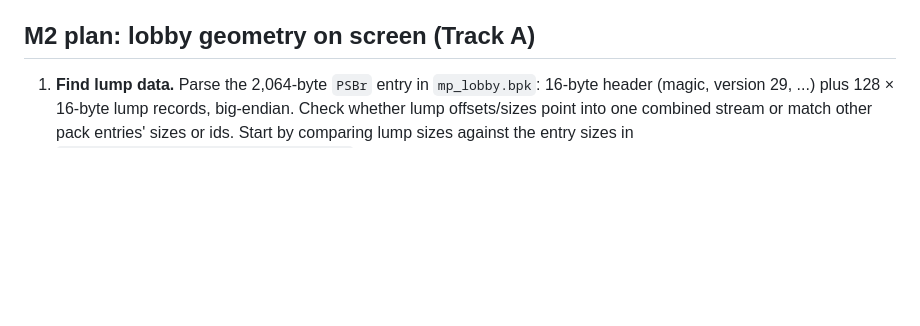
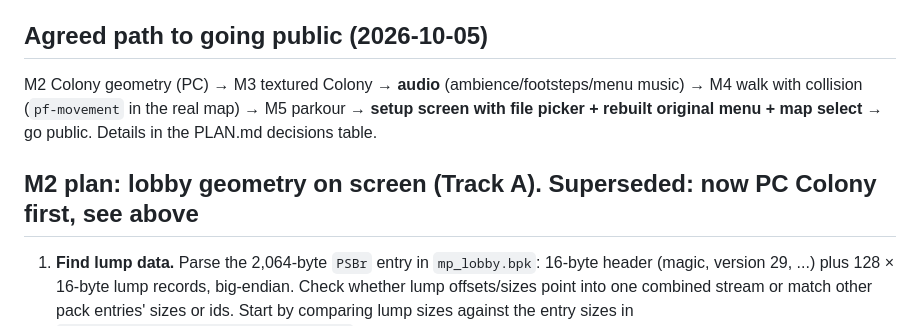
Before and after one commit to Guernica4u/pilotframe, a Markdown page: docs/NEXT.md, the part around the change. Drawn GitHub-style; blank space fills up the shorter version.

```diff
--- a/docs/NEXT.md
+++ b/docs/NEXT.md
@@ -8,7 +8,11 @@ State on 2026-10-04: **M0 and M1 done** (disc reader, all 18 XBAR packs decode).
 - **New M2 order:** (0) write `pf-zip` (read-only multi-disc ZIP over the 3 ISOs via ISO9660/UDF + pf-vfs) and `pf-fmt-vpk` (Respawn VPK + LZHAM; check that the LZHAM crate's license is GPL-compatible). (1) Draw **PC** `mp_lobby`/`mp_colony` geometry (rBSP v29 LE, bsp_tool `titanfall.py`). (2) Use the same map from the 360 (`PSBr`, BE) to map 360 lumps onto PC lumps.
 - **Track B** (friend) pushed `pf-movement` + `pf-sandbox` on `track-b/movement-sandbox`. Shared-file changes reviewed OK (Bevy 0.19.1 pinned). `main` is now rustfmt-clean. Map collision must implement `pf_movement::CollisionWorld` (parry TriMesh, Z-up→Y-up at conversion).
 
-## M2 plan: lobby geometry on screen (Track A)
+## Agreed path to going public (2026-10-05)
+
+M2 Colony geometry (PC) → M3 textured Colony → **audio** (ambience/footsteps/menu music) → M4 walk with collision (`pf-movement` in the real map) → M5 parkour → **setup screen with file picker + rebuilt original menu + map select** → go public. Details in the PLAN.md decisions table.
+
+## M2 plan: lobby geometry on screen (Track A). Superseded: now PC Colony first, see above
 
 1. **Find lump data.** Parse the 2,064-byte `PSBr` entry in `mp_lobby.bpk`: 16-byte header (magic, version 29, ...) plus 128 × 16-byte lump records, big-endian. Check whether lump offsets/sizes point into one combined stream or match other pack entries' sizes or ids. Start by comparing lump sizes against the entry sizes in `Resources/extracted/mp_lobby.list.txt`.
 2. **Port struct layouts** from bsp_tool `branches/respawn/titanfall.py` + `titanfall_x360.py` (GPL-3.0, credit in the file header). New crate `crates/pf-fmt-bsp` (Layer 0, `binrw` or hand-rolled BE readers like `pf-fmt-bpk`).
```
Also changed, not shown: PLAN.md (+10 -1 lines).
